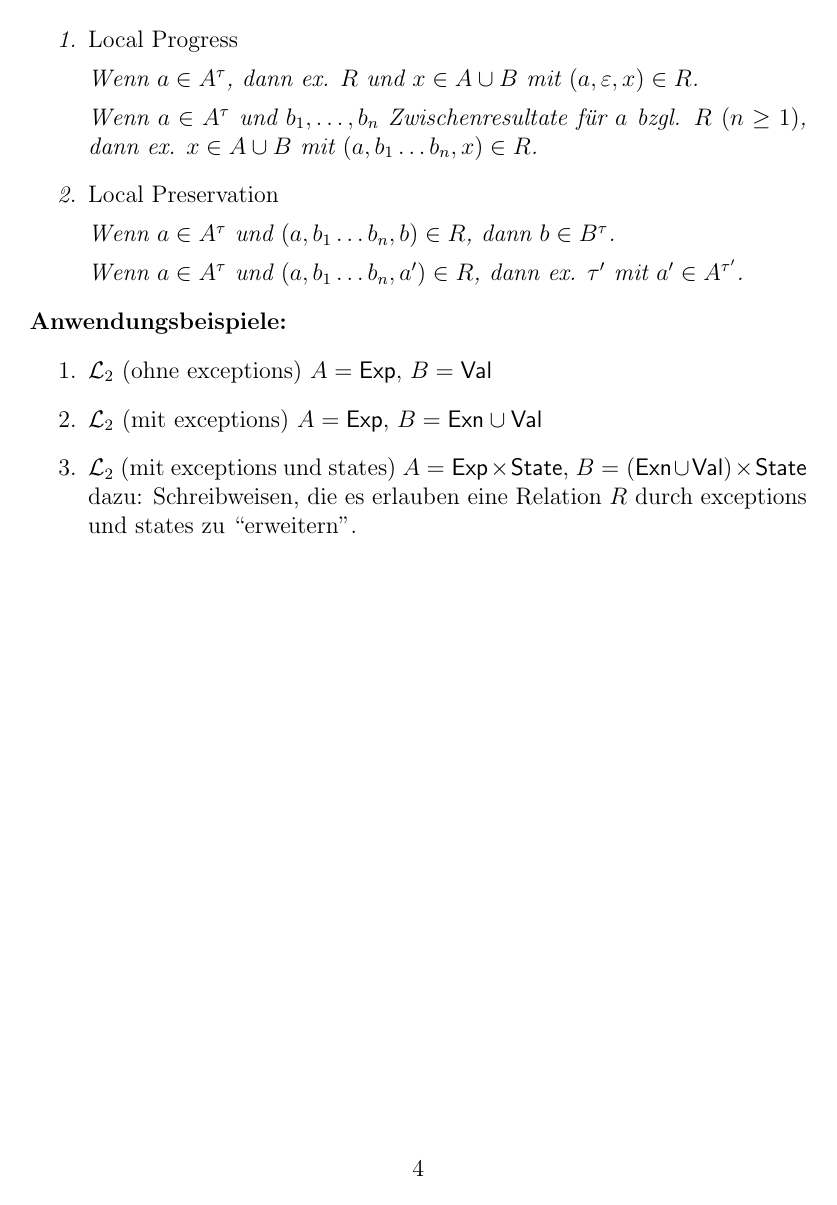
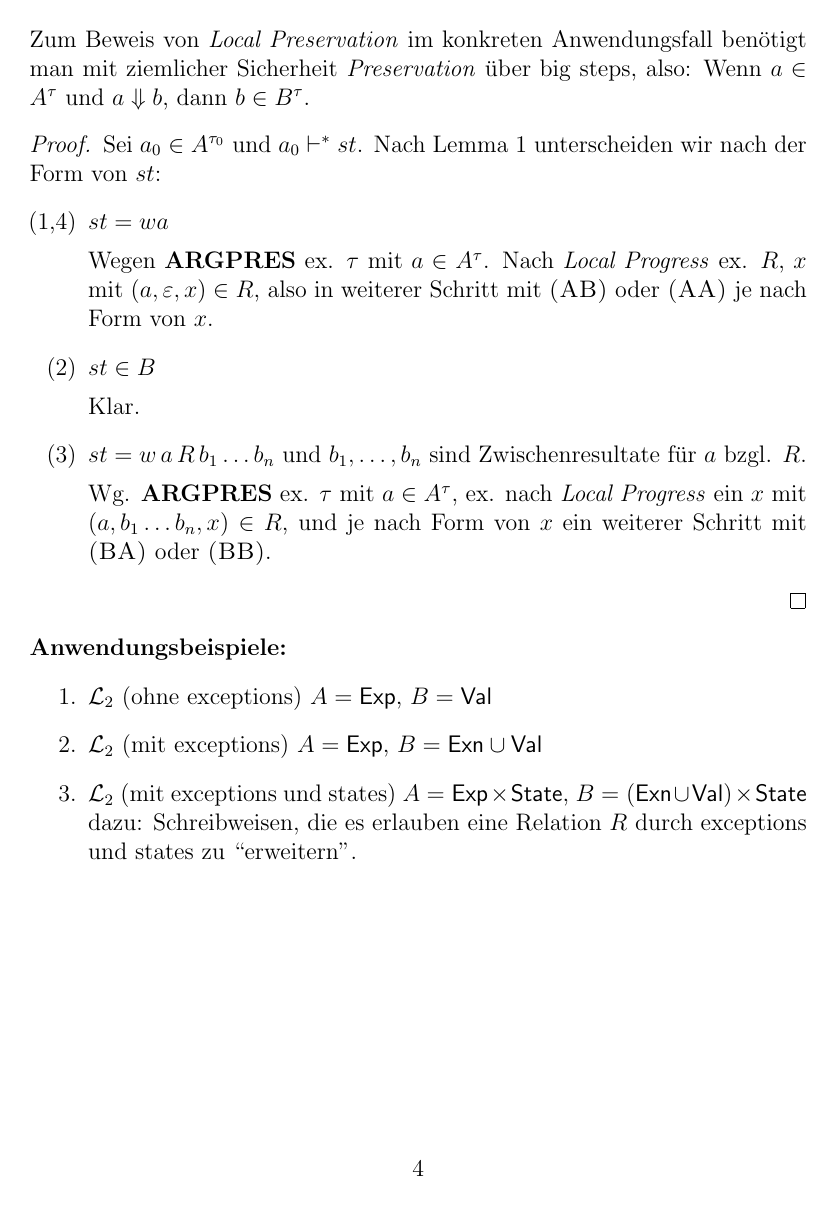
Before and after one commit to bmeurer/research, a LaTeX paper (recursionsystems/recursionsystems.tex): page 4 of 4. Compiled offline with pdfLaTeX.

Commit message:
Type safety proof.

```diff
--- a/recursionsystems/recursionsystems.tex
+++ b/recursionsystems/recursionsystems.tex
@@ -198,11 +187,37 @@ Regel $R$).
 
   \item \emph{Local Preservation}
 
-    Wenn $a \in A^\tau$ und $(a,b_1 \ldots b_n,b) \in R$, dann $b \in B^\tau$.
-
-    Wenn $a \in A^\tau$ und $(a,b_1 \ldots b_n,a') \in R$, dann ex. $\tau'$ mit $a' \in A^{\tau'}$.
+    Wenn $a \in A^\tau$, $(a,b_1 \ldots b_n,a') \in R$ und $b_1,\ldots,b_n$ Zwischenresultate
+    f\"ur $a$ bzgl. $R$, dann ex. $\tau'$ mit $a' \in A^{\tau'}$.
   \end{enumerate}
 \end{theorem}
+
+\noindent
+Zum Beweis von \emph{Local Preservation} im konkreten Anwendungsfall ben\"otigt man mit ziemlicher
+Sicherheit \emph{Preservation} \"uber big steps, also: Wenn $a \in A^\tau$ und $a \Downarrow b$,
+dann $b \in B^\tau$.
+
+\begin{proof}
+  Sei $a_0 \in A^{\tau_0}$ und $a_0 \vdash^* st$. Nach Lemma~\ref{lemma:Reachable_states} unterscheiden wir
+  nach der Form von $st$:
+  \begin{enumerate}
+  \item[(1,4)] $st = wa$
+
+    Wegen \textbf{ARGPRES} ex. $\tau$ mit $a \in A^\tau$. Nach \emph{Local Progress} ex. $R$, $x$
+    mit $(a,\varepsilon,x) \in R$, also in weiterer Schritt mit \rn{AB} oder \rn{AA} je nach Form
+    von $x$.
+
+  \item[(2)] $st \in B$
+
+    Klar.
+
+  \item[(3)] $st = w\,a\,R\,b_1 \ldots b_n$ und $b_1,\ldots,b_n$ sind Zwischenresultate f\"ur $a$ bzgl.
+    $R$.
+
+    Wg. \textbf{ARGPRES} ex. $\tau$ mit $a \in A^\tau$, ex. nach \emph{Local Progress} ein $x$ mit
+    $(a,b_1 \ldots b_n,x) \in R$, und je nach Form von $x$ ein weiterer Schritt mit \rn{BA} oder \rn{BB}.
+  \end{enumerate}
+\end{proof}
 
 \noindent
 \textbf{Anwendungsbeispiele:}
```
Also changed, not shown: recursionsystems/recursionsystems.tex (53 more changed lines).
